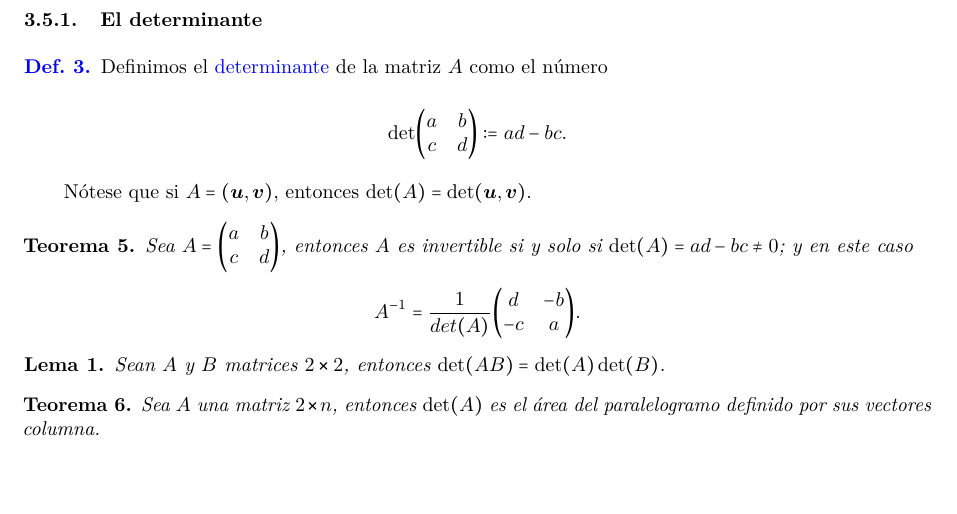
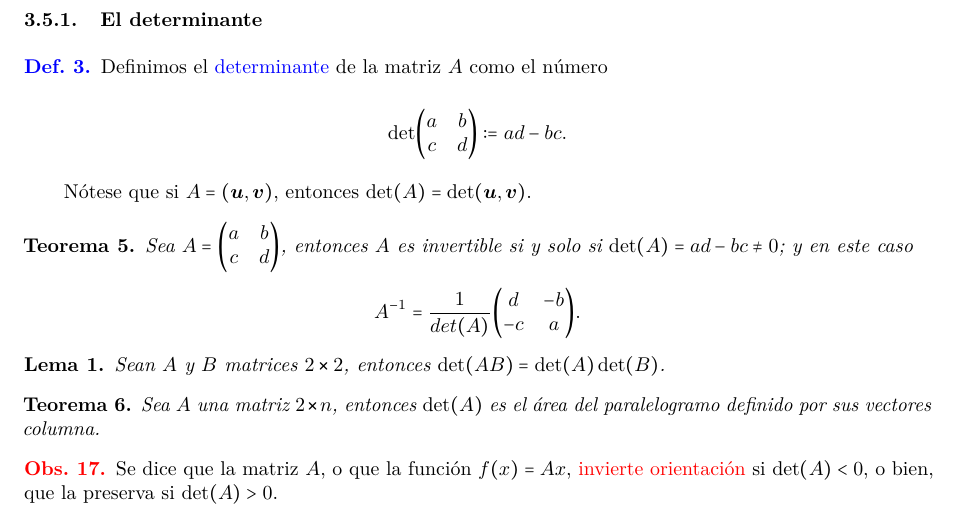
Before and after one commit to MarcosLopezM/EuclideanPlane-Cheatsheet, a LaTeX document (main.tex): part of page 8 of 8, cut so that both start at the same text, the shorter picture padded with empty space. Compiled offline with pdfLaTeX.

Commit message:
Added observation about orientation

```diff
--- a/main.tex
+++ b/main.tex
@@ -472,4 +472,8 @@
     \begin{theorem}
         Sea \(A\) una matriz \(2 \cross n\), entonces \(\det(A)\) es el área del paralelogramo definido por sus vectores columna.
     \end{theorem}
+
+    \begin{obs}
+        Se dice que la matriz \(A\), o que la función \(f(x) = Ax\), \textcolor{red}{invierte orientación} si \(\det(A) < 0\), o bien, que la preserva si \(\det(A) > 0\).
+    \end{obs}
 \end{document}
```
